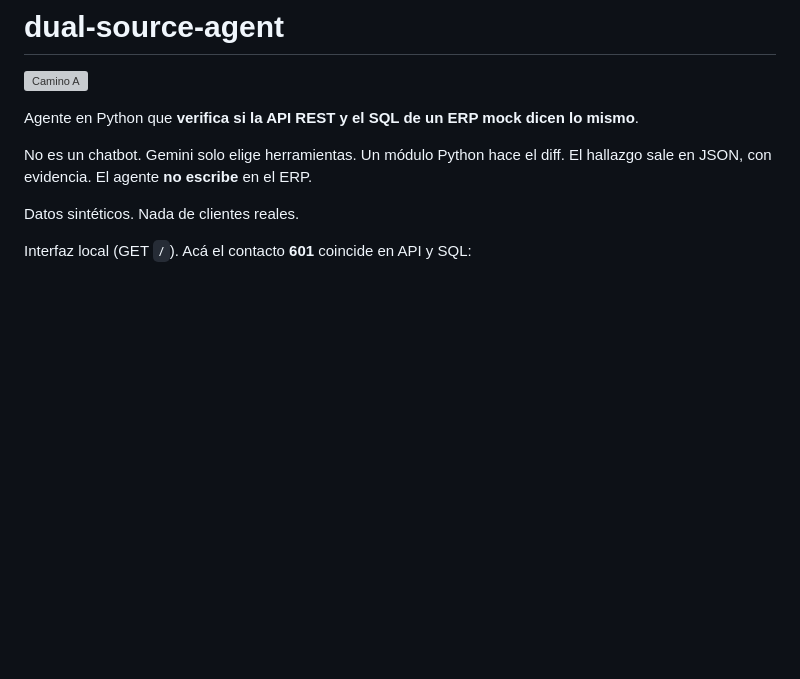
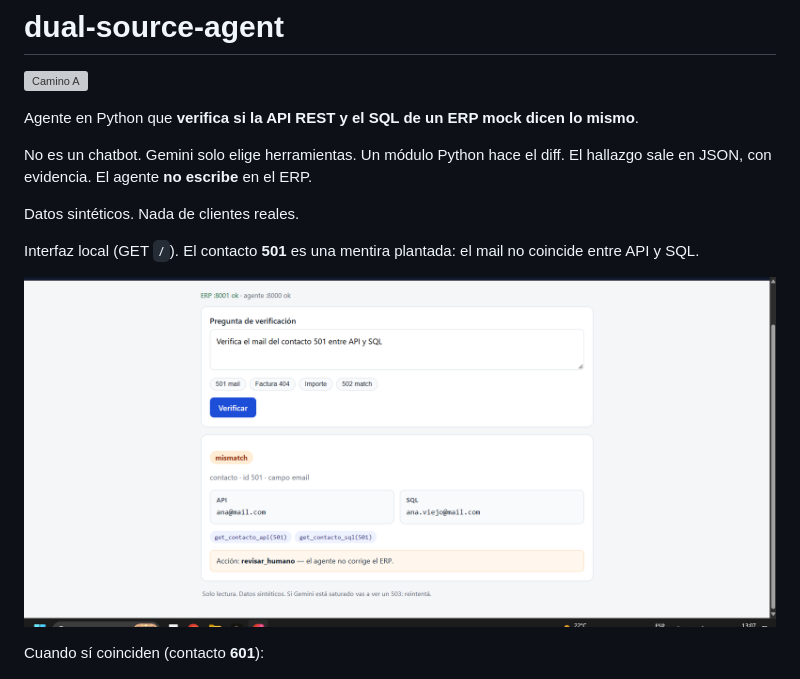
Before and after one commit to TaliaIvonneOjeda1/dual-source-agent, a Markdown page: README.md, the part around the change. Rendered like a GitHub page; pictures changed too: docs/ui-mismatch-501.png (added); blank space fills up the shorter version; grey boxes are pictures that could not be loaded.

Commit message:
docs: captura del desfasaje 501 en el README
Co-authored-by: Cursor <cursoragent@cursor.com>

```diff
--- a/README.md
+++ b/README.md
@@ -8,7 +8,11 @@ No es un chatbot. Gemini solo elige herramientas. Un módulo Python hace el diff
 
 Datos sintéticos. Nada de clientes reales.
 
-Interfaz local (GET `/`). Acá el contacto **601** coincide en API y SQL:
+Interfaz local (GET `/`). El contacto **501** es una mentira plantada: el mail no coincide entre API y SQL.
+
+![Verificador de dos fuentes: contacto 501 no coincide](docs/ui-mismatch-501.png)
+
+Cuando sí coinciden (contacto **601**):
 
 ![Verificador de dos fuentes: contacto 601 coincide](docs/ui-match-601.png)
 
```
